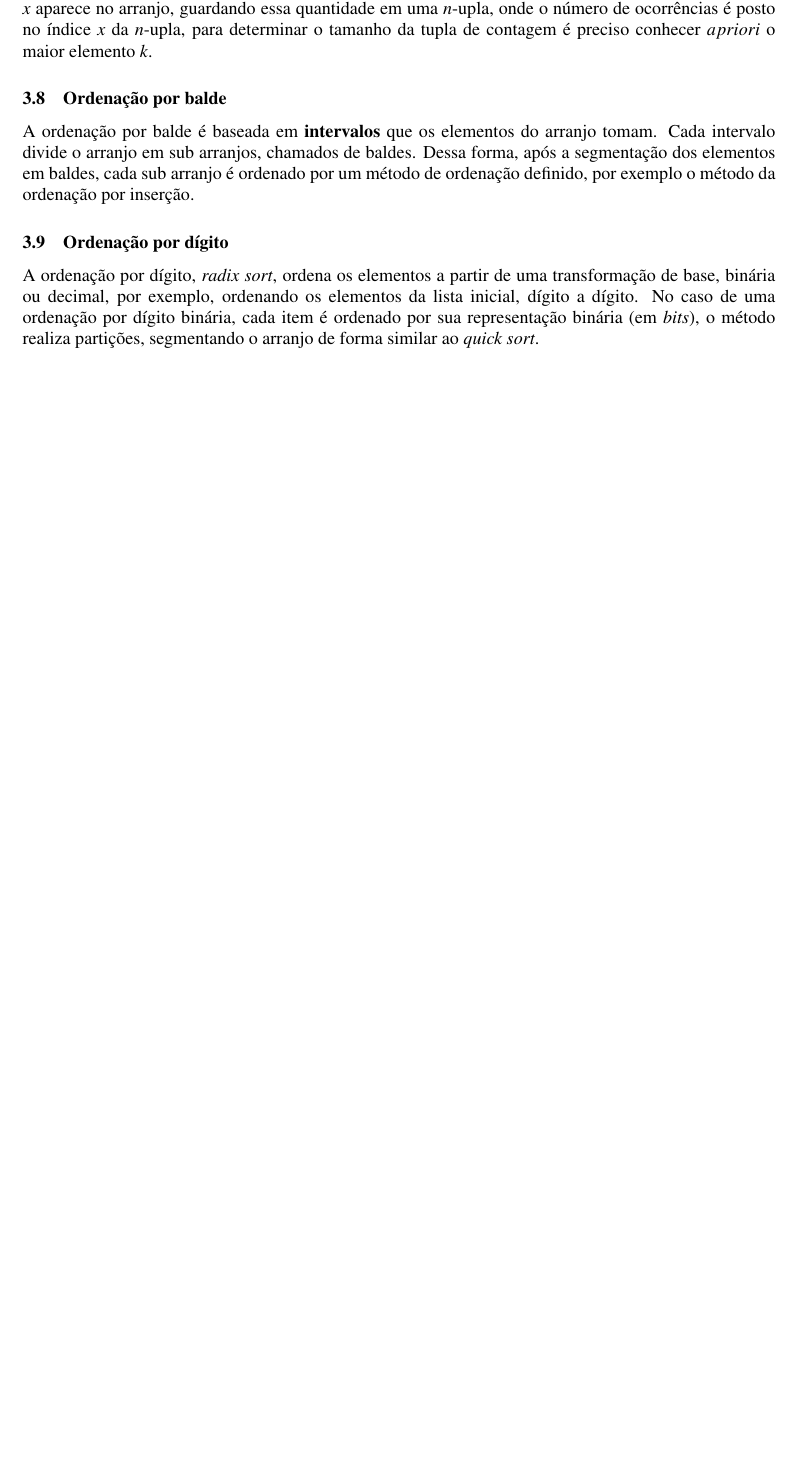
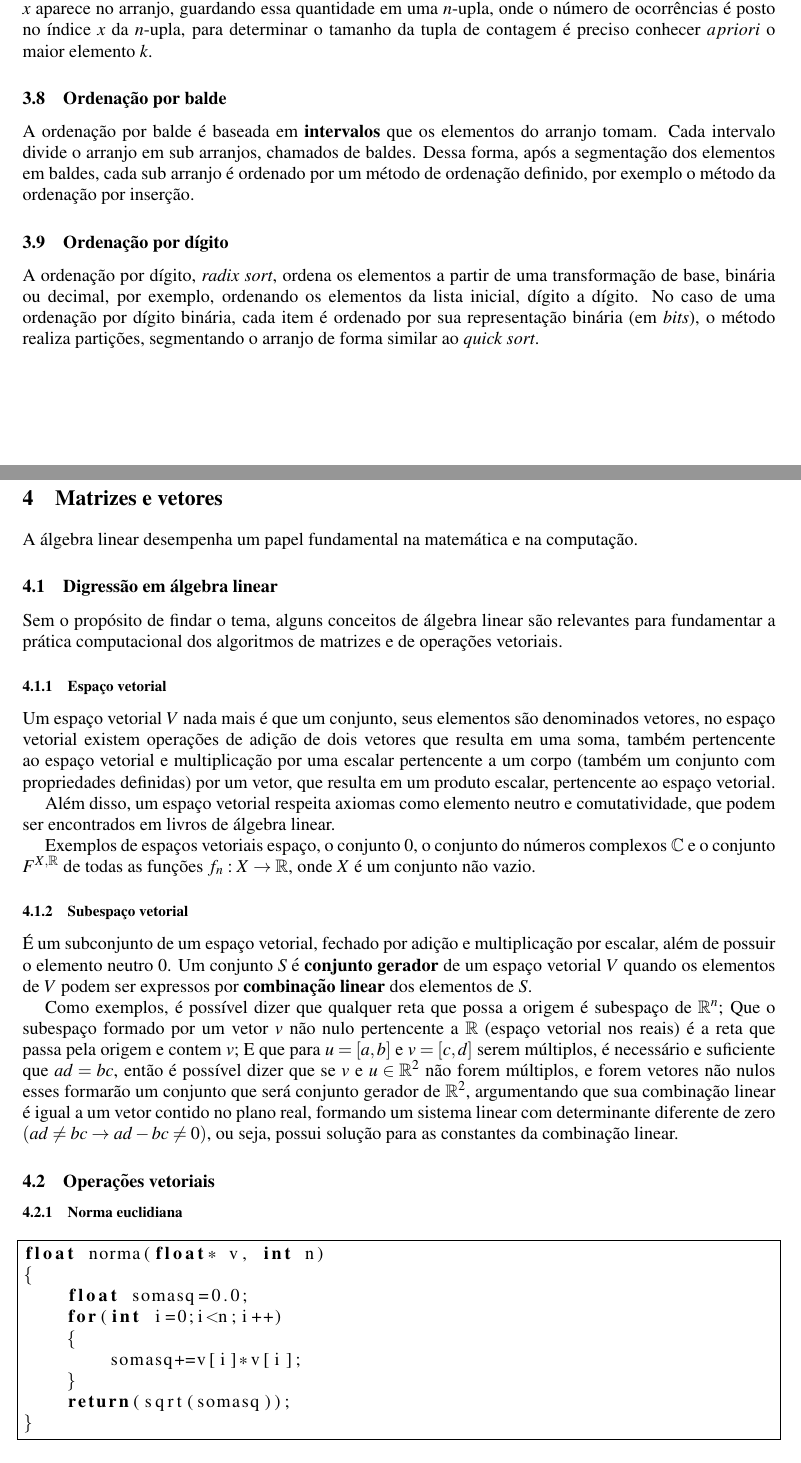
Before and after one commit to AugustoGuerradeLima/EdTEX, a LaTeX document (LaTEX/main.tex, which reads LaTEX/matrix.tex): part of page 27 of 32 before the commit and two parts of pages 28 and 29 of 32 after it, the two joined at a grey line, cut so that both start at the same text, the shorter picture padded with empty space. Compiled offline with pdfLaTeX.

Commit message:
add matrix.tex update pdf

```diff
--- /dev/null
+++ b/LaTEX/matrix.tex
@@ -0,0 +1,43 @@
+\section{Matrizes e vetores}
+
+A álgebra linear desempenha um papel fundamental na matemática e na computação.
+
+\subsection{Digressão em álgebra linear}
+
+Sem o propósito de findar o tema, alguns conceitos de álgebra linear são relevantes para fundamentar a prática computacional dos algoritmos de matrizes e de operações vetoriais.
+
+\subsubsection{Espaço vetorial}
+
+Um espaço vetorial $V$ nada mais é que um conjunto, seus elementos são denominados vetores, no espaço vetorial existem operações de adição de dois vetores que resulta em uma soma, também pertencente ao espaço vetorial e multiplicação por uma escalar pertencente a um corpo (também um conjunto com propriedades definidas) por um vetor, que resulta em um produto escalar, pertencente ao espaço vetorial.
+
+Além disso, um espaço vetorial respeita axiomas como elemento neutro e comutatividade, que podem ser encontrados em livros de álgebra linear.
+
+Exemplos de espaços vetoriais espaço, o conjunto ${0}$, o conjunto do números complexos $\mathbb{C}$ e o conjunto $F^{X,\mathbb{R}}$ de todas as funções $f_n: X \rightarrow \mathbb{R}$, onde $X$ é um conjunto não vazio.
+
+\subsubsection{Subespaço vetorial}
+
+É um subconjunto de um espaço vetorial, fechado por adição e multiplicação por escalar, além de possuir o elemento neutro $0$. Um conjunto $S$ é \textbf{conjunto gerador} de um espaço vetorial $V$ quando os elementos de $V$ podem ser expressos por \textbf{combinação linear} dos elementos de $S$.
+
+Como exemplos, é possível dizer que qualquer reta que possa a origem é subespaço de $\mathbb{R}^n$; Que o subespaço formado por um vetor $v$ não nulo pertencente a $\mathbb{R}$ (espaço vetorial nos reais) é a reta que passa pela origem e contem $v$; E que para $u=[a,b]$ e $v=[c,d]$ serem múltiplos, é necessário e suficiente que $ad=bc$, então é possível dizer que se $v$ e $u\in \mathbb{R}^2$ não forem múltiplos, e forem vetores não nulos esses formarão um conjunto que será conjunto gerador de $\mathbb{R}^2$, argumentando que sua combinação linear é igual a um vetor contido no plano real, formando um sistema linear com determinante diferente de zero $(ad\neq bc \rightarrow ad - bc \neq 0)$, ou seja, possui solução para as constantes da combinação linear.
+
+\subsection{Operações vetoriais}
+
+\subsubsection{Norma euclidiana}
+
+\begin{lstlisting}[language=C, frame=single]
+float norma(float* v, int n)
+{
+    float somasq=0.0;
+    for(int i=0;i<n;i++)
+    {
+        somasq+=v[i]*v[i];
+    }
+    return(sqrt(somasq));
+}
+\end{lstlisting}
+
+\subsubsection{Produto escalar}
+
+O produto escalar, ou produto interno, é uma operação entre dois vetores de tamanho $n$ que resulta em uma escalar. Definido por
+
+\[u\cdot v = [a_0,...,a_k]\cdot[b_0,...,b_k] = a_0b_0+...+a_kb_k.\]
```
Also changed, not shown: LaTEX/main.tex (+0 -4 lines), Estrutura_de_Dados.pdf, LaTEX/matrix.tex (26 more changed lines).
